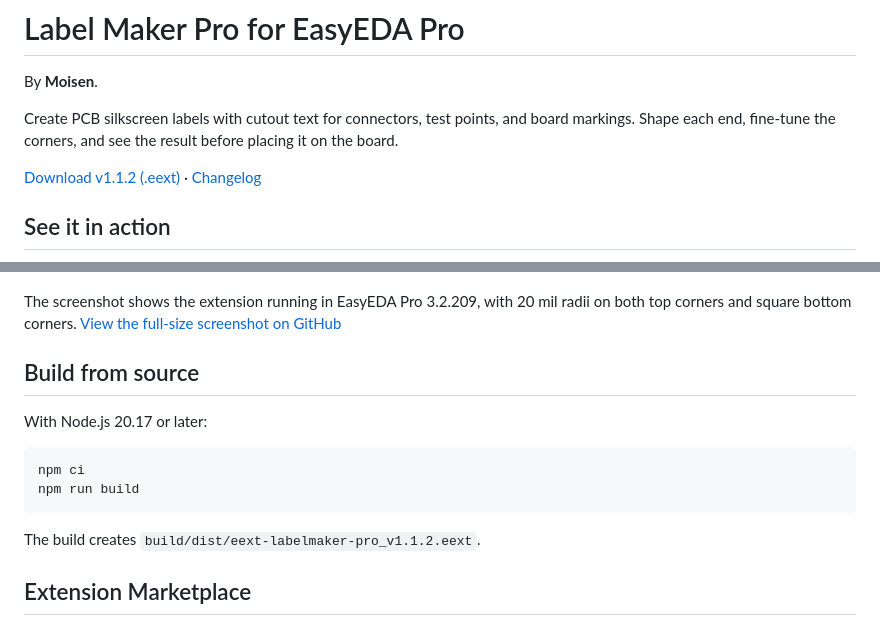
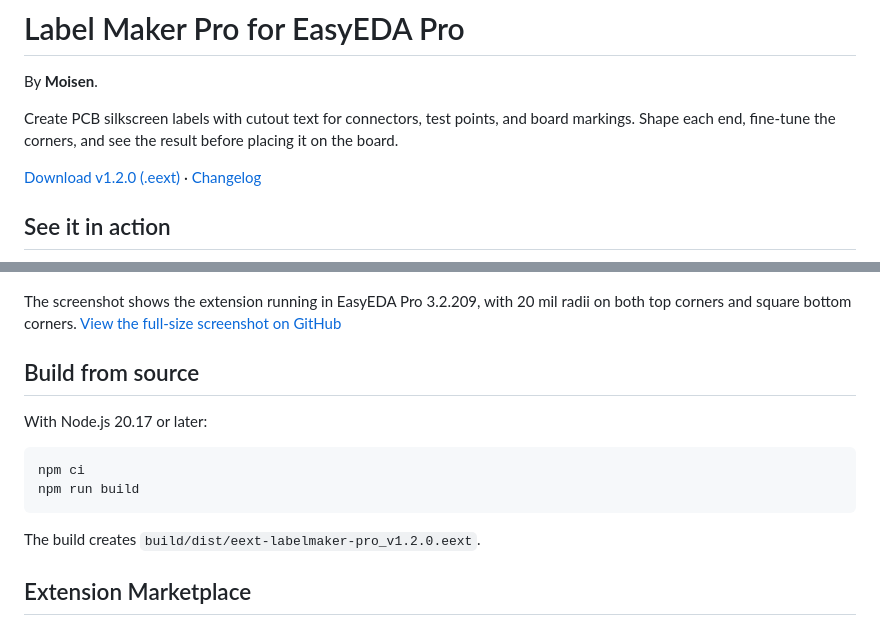
Before and after one commit to grzegorzwozny/easyeda-pro-labelmaker-pro, a Markdown page: README.md, 2 parts joined by grey strips. Rendered like a GitHub page.

````diff
--- a/README.md
+++ b/README.md
@@ -4,7 +4,7 @@ By **Moisen**.
 
 Create PCB silkscreen labels with cutout text for connectors, test points, and board markings. Shape each end, fine-tune the corners, and see the result before placing it on the board.
 
-[Download v1.1.2 (.eext)](https://raw.githubusercontent.com/grzegorzwozny/easyeda-pro-labelmaker-pro/v1.1.2/build/dist/eext-labelmaker-pro_v1.1.2.eext) · [Changelog](CHANGELOG.md)
+[Download v1.2.0 (.eext)](https://raw.githubusercontent.com/grzegorzwozny/easyeda-pro-labelmaker-pro/v1.2.0/build/dist/eext-labelmaker-pro_v1.2.0.eext) · [Changelog](CHANGELOG.md)
 
 ## See it in action
 
@@ -52,7 +63,7 @@ npm ci
 npm run build
 ```
 
-The build creates `build/dist/eext-labelmaker-pro_v1.1.2.eext`.
+The build creates `build/dist/eext-labelmaker-pro_v1.2.0.eext`.
 
 ## Extension Marketplace
 
````
Also changed, not shown: other parts of README.md (+16 -5 lines), CHANGELOG.md (+5 -0 lines), docs/physical-text-sizing.png (added), 5 other files.
